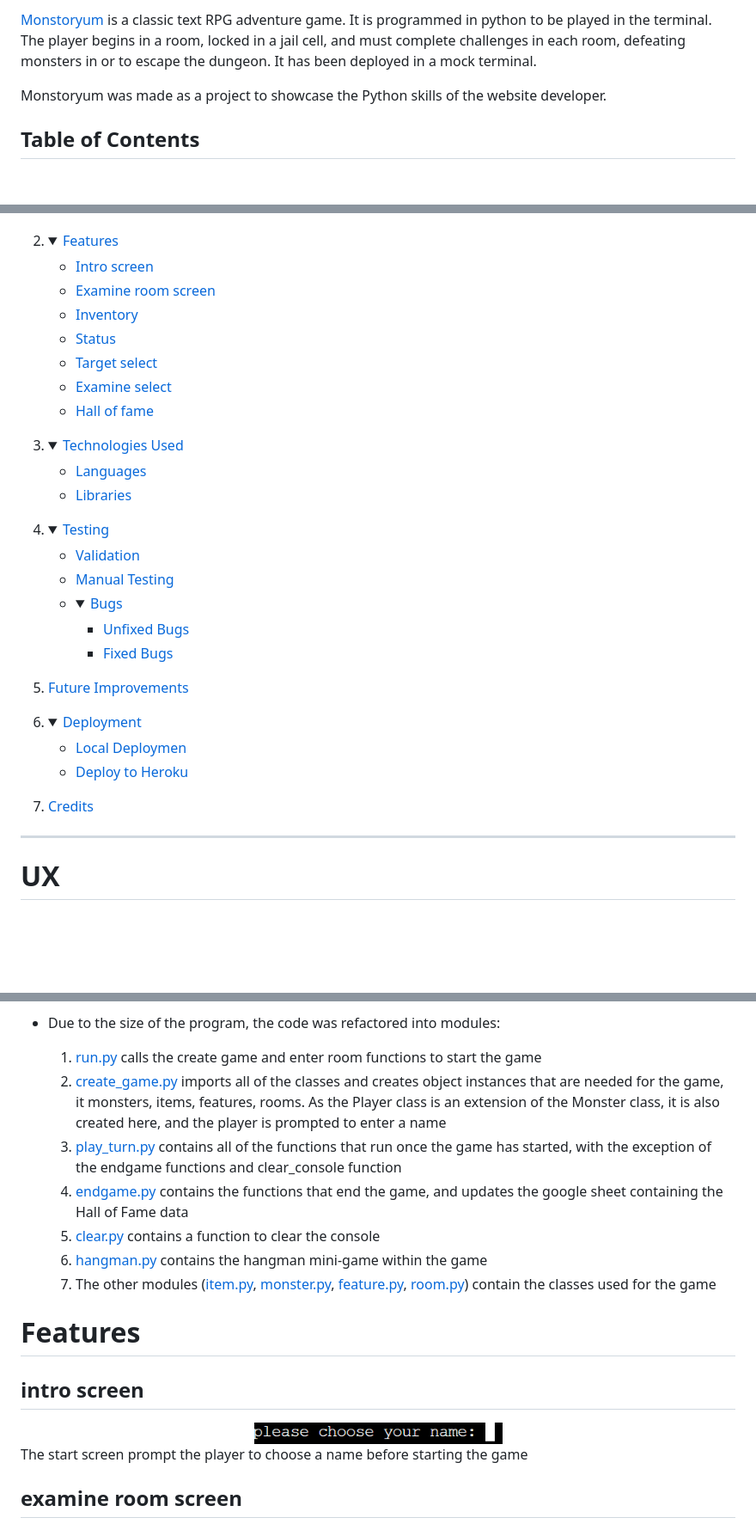
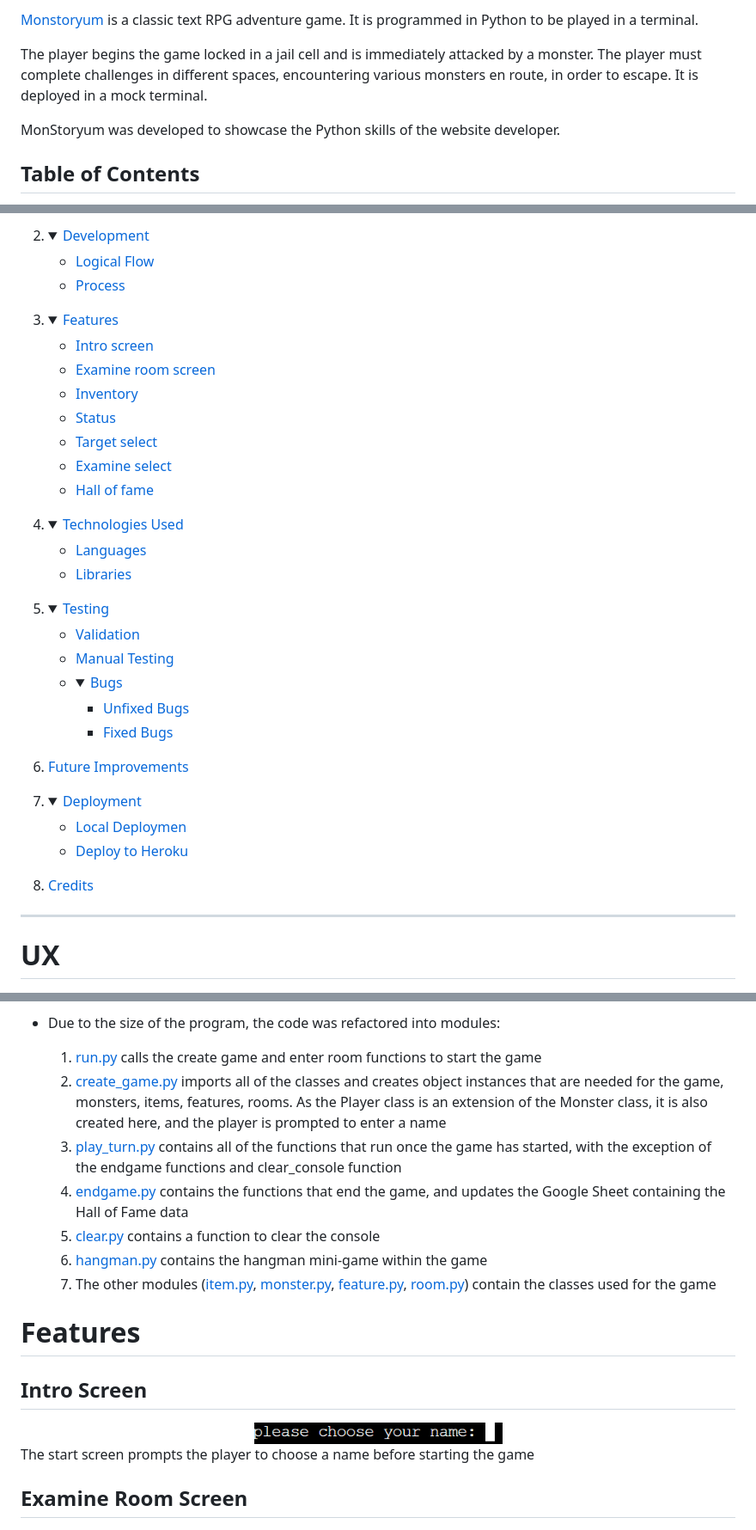
Before and after one commit to alexrobincrabbe/MonStoryum, a Markdown page: README.md, 3 parts joined by grey strips. Shown: that part at 86% size. Drawn GitHub-style; folded sections open; blank space fills up the shorter version.

```diff
--- a/README.md
+++ b/README.md
@@ -1,8 +1,9 @@
-[Monstoryum](https://monstoryum-24200bf7a5d2.herokuapp.com/) is a classic text RPG adventure game.
-It is programmed in python to be played in the terminal.
-The player begins in a room, locked in a jail cell, and must complete challenges in each room, defeating monsters in or to escape the dungeon. It has been deployed in a mock terminal.
+[Monstoryum](https://monstoryum-24200bf7a5d2.herokuapp.com/) is a classic text RPG adventure game. It is programmed in Python to be played in a terminal.
 
-Monstoryum was made as a project to showcase the Python skills of the website developer.
+The player begins the game locked in a jail cell and is immediately attacked by a monster. The player must complete challenges in different spaces, encountering various monsters en route, in order to escape.
+It is deployed in a mock terminal.
+
+MonStoryum was developed to showcase the Python skills of the website developer.
 
 ## Table of Contents
 1. <details open>
@@ -19,6 +16,14 @@ Monstoryum was made as a project to showcase the Python skills of the website de
 </details>
 
-2.  <details open>
+2. <details open>
+    <summary><a href="#development">Development</a></summary>
+
+    - [Logical Flow](#logical-flow)
+    - [Process](#process)
+    </details>
+</details>
+
+3.  <details open>
     <summary><a href="#features">Features</a></summary>
 
     - [Intro screen](#intro-screen)
@@ -31,14 +36,14 @@ Monstoryum was made as a project to showcase the Python skills of the website de
 
 </details>
 
-3. <details open>
+4. <details open>
     <summary><a href="#technologies-used">Technologies Used</a></summary>
 
     - [Languages](#languages)
     - [Libraries](#libraries)
 </details>
 
-4. <details open>
+5. <details open>
     <summary><a href="#testing">Testing</a></summary>
 
     <ul>
@@ -54,9 +59,9 @@ Monstoryum was made as a project to showcase the Python skills of the website de
     </ul>
 </details>
 
-5. <a href="#future-improvements">Future Improvements</a>
+6. <a href="#future-improvements">Future Improvements</a>
 
-6. <details>
+7. <details>
     <summary><a href="#deployment">Deployment</a></summary>
 
     - [Local Deploymen](#local-deployment)
@@ -64,7 +69,7 @@ Monstoryum was made as a project to showcase the Python skills of the website de
 
 </details>
 
-7. <a href="#credits">Credits</a></summary>
+8. <a href="#credits">Credits</a></summary>
 
 
 ----
@@ -126,24 +132,24 @@ The Business Goals of MonStoryum are:
 
 - Due to the size of the program, the code was refactored into modules:
     1. [run.py](run.py) calls the create game and enter room functions to start the game
-    2. [create_game.py](game/create_game.py) imports all of the classes and creates object instances that are needed for the game, it monsters, items, features, rooms. As the Player class is an extension of the Monster class, it is also created here, and the player is prompted to enter a name
+    2. [create_game.py](game/create_game.py) imports all of the classes and creates object instances that are needed for the game, monsters, items, features, rooms. As the Player class is an extension of the Monster class, it is also created here, and the player is prompted to enter a name
     3. [play_turn.py](game/play_turn.py) contains all of the functions that run once the game has started, with the exception of the endgame functions and clear_console function
-    4. [endgame.py](game/endgame.py) contains the functions that end the game, and updates the google sheet containing the Hall of Fame data
+    4. [endgame.py](game/endgame.py) contains the functions that end the game, and updates the Google Sheet containing the Hall of Fame data
     5. [clear.py](game/clear.py) contains a function to clear the console
     6. [hangman.py](game/hangman.py) contains the hangman mini-game within the game
     7. The other modules ([item.py](game/items.py), [monster.py](game/monster.py), [feature.py](game/feature.py), [room.py](game/room.py)) contain the classes used for the game
 
 # Features
 
-## intro screen
+## Intro Screen
 
 <div align="center">
   <img src="readme_images/intro.png" height = "25">
 </div>
 
-The start screen prompt the player to choose a name before starting the game
+The start screen prompts the player to choose a name before starting the game
 
-## examine room screen
+## Examine Room Screen
 
 <div align="center">
   <img src="readme_images/examine_room.png">
```
Also changed, not shown: other parts of README.md (+22 -25 lines), readme_images/flowchart.png.
